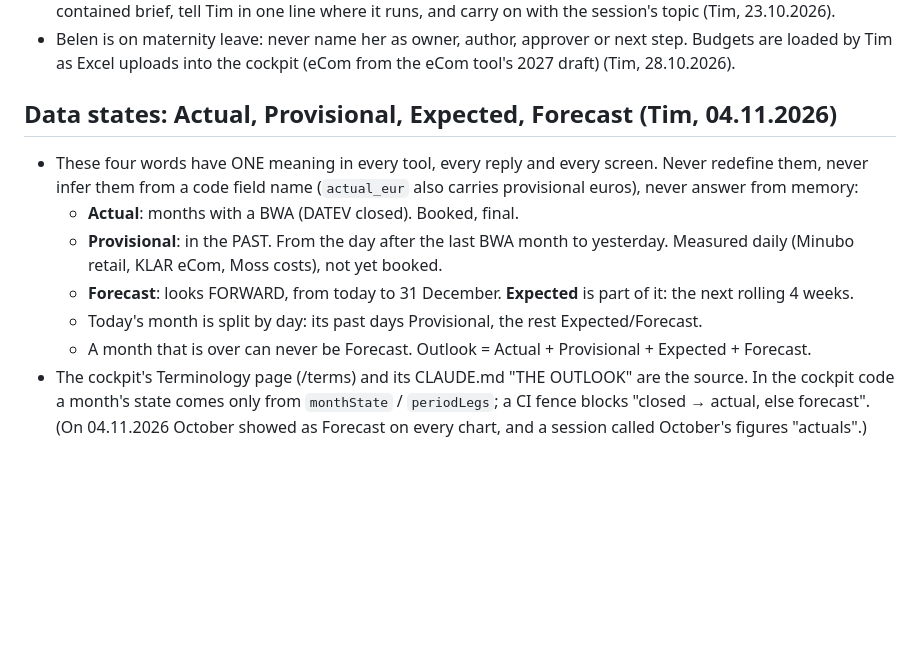
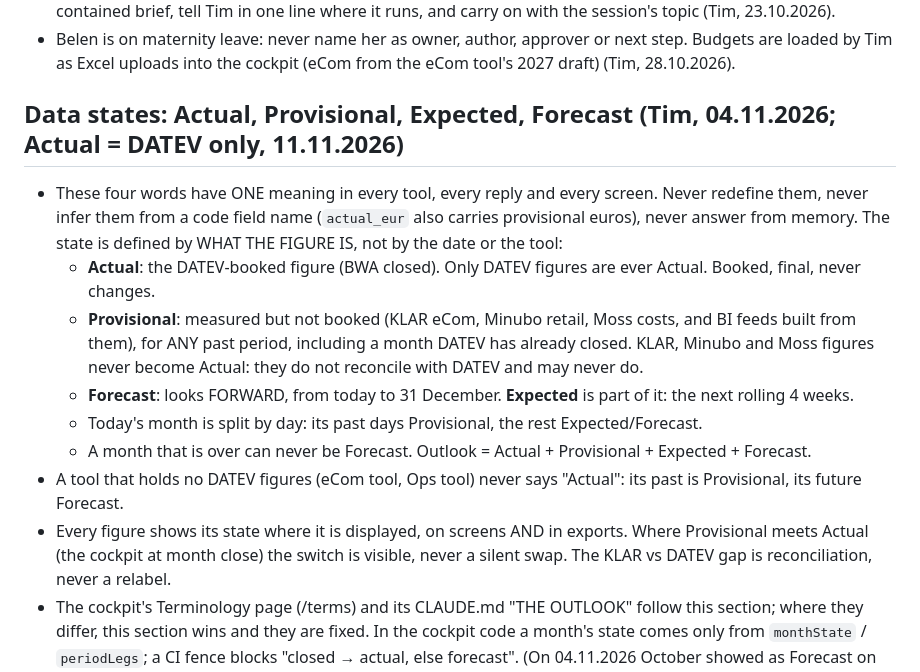
Before and after one commit to tim3B/3bears-kassenbon, a Markdown page: HOUSE_RULES.md, the part around the change. GitHub-like rendering; blank space fills up the shorter version.

Commit message:
House rules: Actual = DATEV-booked only (copy from 3bears-backlog) (#22)
Claude-Session: https://claude.ai/code/session_01Jq9PxKs9RCDouZAw7oniWj

Co-authored-by: Claude <noreply@anthropic.com>

```diff
--- a/HOUSE_RULES.md
+++ b/HOUSE_RULES.md
@@ -45,16 +45,24 @@ change it in tim3B/3bears-backlog first, then copy it. The repo's own CLAUDE.md
 - Belen is on maternity leave: never name her as owner, author, approver or next step. Budgets are loaded
   by Tim as Excel uploads into the cockpit (eCom from the eCom tool's 2027 draft) (Tim, 28.10.2026).
 
-## Data states: Actual, Provisional, Expected, Forecast (Tim, 04.11.2026)
+## Data states: Actual, Provisional, Expected, Forecast (Tim, 04.11.2026; Actual = DATEV only, 11.11.2026)
 - These four words have ONE meaning in every tool, every reply and every screen. Never redefine them, never
-  infer them from a code field name (`actual_eur` also carries provisional euros), never answer from memory:
-  - **Actual**: months with a BWA (DATEV closed). Booked, final.
-  - **Provisional**: in the PAST. From the day after the last BWA month to yesterday. Measured daily
-    (Minubo retail, KLAR eCom, Moss costs), not yet booked.
+  infer them from a code field name (`actual_eur` also carries provisional euros), never answer from memory.
+  The state is defined by WHAT THE FIGURE IS, not by the date or the tool:
+  - **Actual**: the DATEV-booked figure (BWA closed). Only DATEV figures are ever Actual. Booked, final, never changes.
+  - **Provisional**: measured but not booked (KLAR eCom, Minubo retail, Moss costs, and BI feeds built from them),
+    for ANY past period, including a month DATEV has already closed. KLAR, Minubo and Moss figures never become
+    Actual: they do not reconcile with DATEV and may never do.
   - **Forecast**: looks FORWARD, from today to 31 December. **Expected** is part of it: the next rolling 4 weeks.
   - Today's month is split by day: its past days Provisional, the rest Expected/Forecast.
   - A month that is over can never be Forecast. Outlook = Actual + Provisional + Expected + Forecast.
-- The cockpit's Terminology page (/terms) and its CLAUDE.md "THE OUTLOOK" are the source. In the cockpit code a
+- A tool that holds no DATEV figures (eCom tool, Ops tool) never says "Actual": its past is Provisional, its
+  future Forecast.
+- Every figure shows its state where it is displayed, on screens AND in exports. Where Provisional meets Actual
+  (the cockpit at month close) the switch is visible, never a silent swap. The KLAR vs DATEV gap is
+  reconciliation, never a relabel.
+- The cockpit's Terminology page (/terms) and its CLAUDE.md "THE OUTLOOK" follow this section; where they differ,
+  this section wins and they are fixed. In the cockpit code a
   month's state comes only from `monthState` / `periodLegs`; a CI fence blocks "closed → actual, else forecast".
   (On 04.11.2026 October showed as Forecast on every chart, and a session called October's figures "actuals".)
 
```
